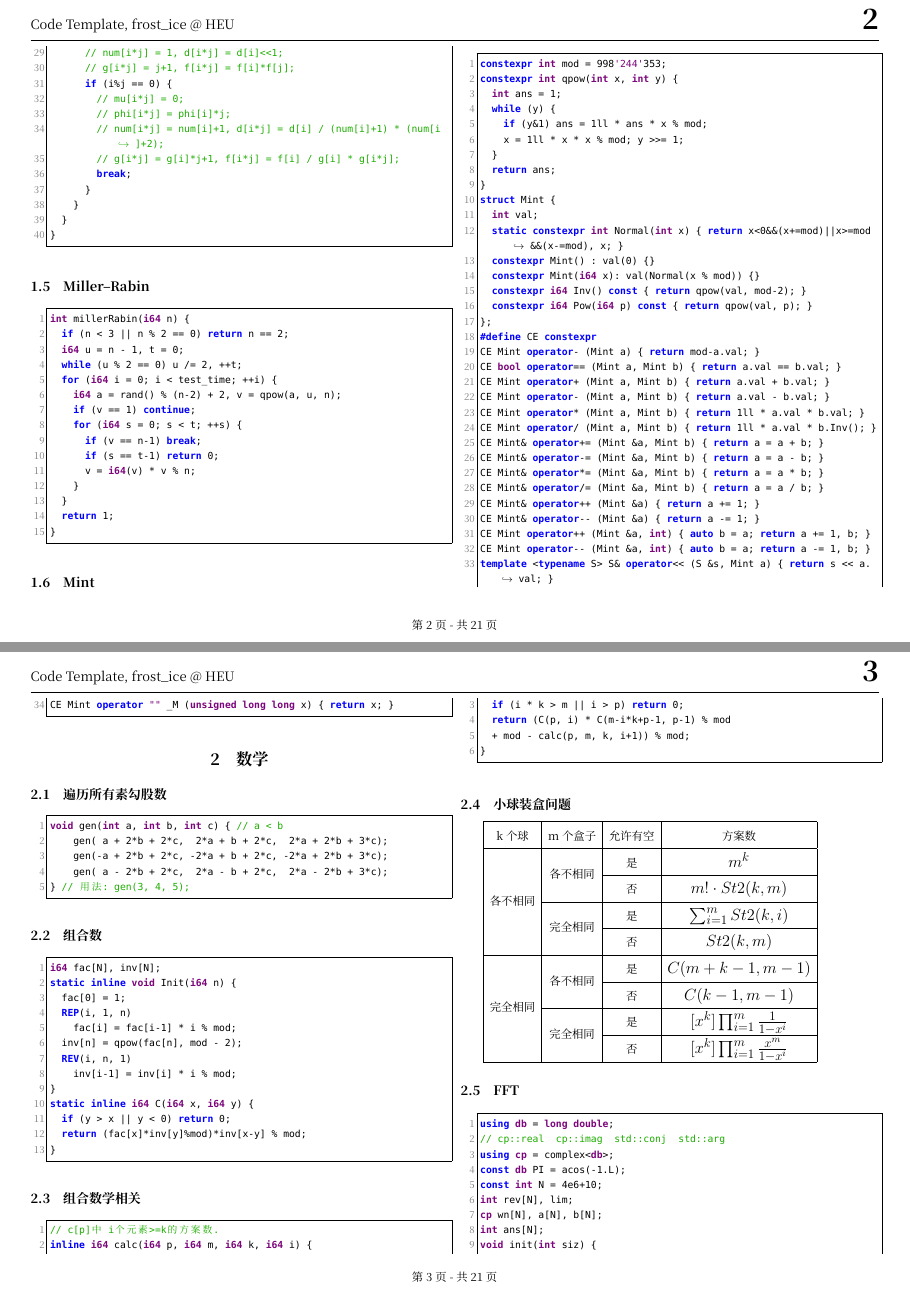
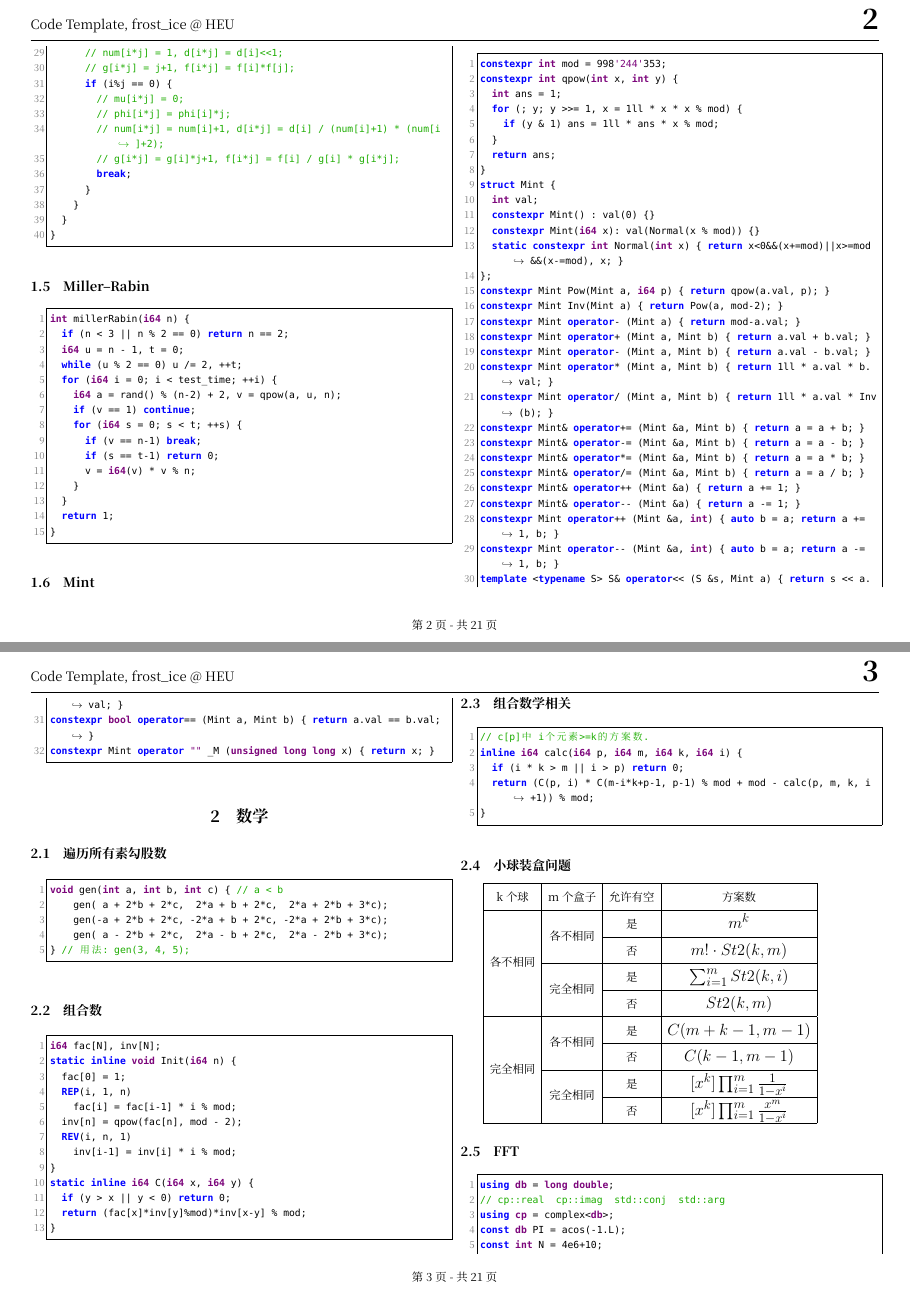
Before and after one commit to fy-hb/icpc-code-template, a LaTeX document (temp.tex): pages 5 and 6 of 24, joined at a grey line. Compiled offline with XeLaTeX; a missing font is replaced by an installed copy or a similar font.

Commit message:
[25-03-12] update ModInt

```diff
--- a/temp.tex
+++ b/temp.tex
@@ -266,37 +266,35 @@ int millerRabin(i64 n) {
 constexpr int mod = 998'244'353;
 constexpr int qpow(int x, int y) {
 	int ans = 1;
-	while (y) {
-		if (y&1) ans = 1ll * ans * x % mod;
-		x = 1ll * x * x % mod; y >>= 1;
+	for (; y; y >>= 1, x = 1ll * x * x % mod) {
+		if (y & 1) ans = 1ll * ans * x % mod;
 	}
 	return ans;
 }
 struct Mint {
 	int val;
-	static constexpr int Normal(int x) { return x<0&&(x+=mod)||x>=mod&&(x-=mod), x; }
 	constexpr Mint() : val(0) {}
 	constexpr Mint(i64 x): val(Normal(x % mod)) {}
-	constexpr i64 Inv() const { return qpow(val, mod-2); }
-	constexpr i64 Pow(i64 p) const { return qpow(val, p); }
-};
-#define CE constexpr
-CE Mint operator- (Mint a) { return mod-a.val; }
-CE bool operator== (Mint a, Mint b) { return a.val == b.val; }
-CE Mint operator+ (Mint a, Mint b) { return a.val + b.val; }
-CE Mint operator- (Mint a, Mint b) { return a.val - b.val; }
-CE Mint operator* (Mint a, Mint b) { return 1ll * a.val * b.val; }
-CE Mint operator/ (Mint a, Mint b) { return 1ll * a.val * b.Inv(); }
-CE Mint& operator+= (Mint &a, Mint b) { return a = a + b; }
-CE Mint& operator-= (Mint &a, Mint b) { return a = a - b; }
-CE Mint& operator*= (Mint &a, Mint b) { return a = a * b; }
-CE Mint& operator/= (Mint &a, Mint b) { return a = a / b; }
-CE Mint& operator++ (Mint &a) { return a += 1; }
-CE Mint& operator-- (Mint &a) { return a -= 1; }
-CE Mint operator++ (Mint &a, int) { auto b = a; return a += 1, b; }
-CE Mint operator-- (Mint &a, int) { auto b = a; return a -= 1, b; }
+	static constexpr int Normal(int x) { return x<0&&(x+=mod)||x>=mod&&(x-=mod), x; }
+};
+constexpr Mint Pow(Mint a, i64 p) { return qpow(a.val, p); }
+constexpr Mint Inv(Mint a) { return Pow(a, mod-2); }
+constexpr Mint operator- (Mint a) { return mod-a.val; }
+constexpr Mint operator+ (Mint a, Mint b) { return a.val + b.val; }
+constexpr Mint operator- (Mint a, Mint b) { return a.val - b.val; }
+constexpr Mint operator* (Mint a, Mint b) { return 1ll * a.val * b.val; }
+constexpr Mint operator/ (Mint a, Mint b) { return 1ll * a.val * Inv(b); }
+constexpr Mint& operator+= (Mint &a, Mint b) { return a = a + b; }
+constexpr Mint& operator-= (Mint &a, Mint b) { return a = a - b; }
+constexpr Mint& operator*= (Mint &a, Mint b) { return a = a * b; }
+constexpr Mint& operator/= (Mint &a, Mint b) { return a = a / b; }
+constexpr Mint& operator++ (Mint &a) { return a += 1; }
+constexpr Mint& operator-- (Mint &a) { return a -= 1; }
+constexpr Mint operator++ (Mint &a, int) { auto b = a; return a += 1, b; }
+constexpr Mint operator-- (Mint &a, int) { auto b = a; return a -= 1, b; }
 template <typename S> S& operator<< (S &s, Mint a) { return s << a.val; }
-CE Mint operator "" _M (unsigned long long x) { return x; }
+constexpr bool operator== (Mint a, Mint b) { return a.val == b.val; }
+constexpr Mint operator "" _M (unsigned long long x) { return x; }
 \end{lstlisting}
 
 \section{数学}
```
Also changed, not shown: temp.tex (11 more changed lines).
